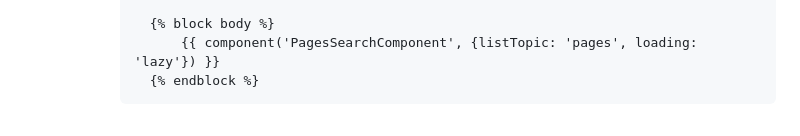
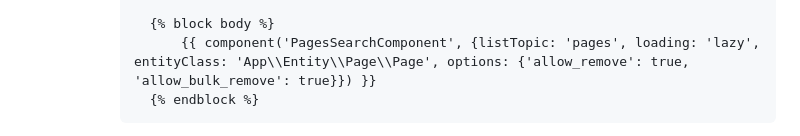
Before and after one commit to bugdetector/comfony, a Markdown page: .github/instructions/comfony-instructions.md, the part around one of its changes. Drawn GitHub-style.

Commit message:
Instruction update

````diff
--- a/.github/instructions/comfony-instructions.md
+++ b/.github/instructions/comfony-instructions.md
@@ -165,7 +165,7 @@ class Page
         {% endblock %}
 
         {% block body %}
-            {{ component('PagesSearchComponent', {listTopic: 'pages', loading: 'lazy'}) }}
+            {{ component('PagesSearchComponent', {listTopic: 'pages', loading: 'lazy', entityClass: 'App\\Entity\\Page\\Page', options: {'allow_remove': true, 'allow_bulk_remove': true}}) }}
         {% endblock %}
         ```
 - Define an edit page
````
Also changed, not shown: other parts of .github/instructions/comfony-instructions.md (+7 -0 lines).
